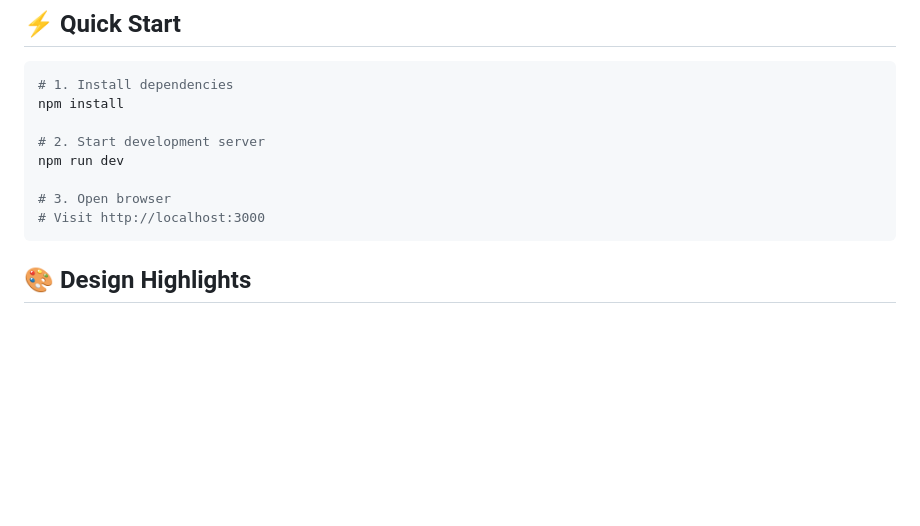
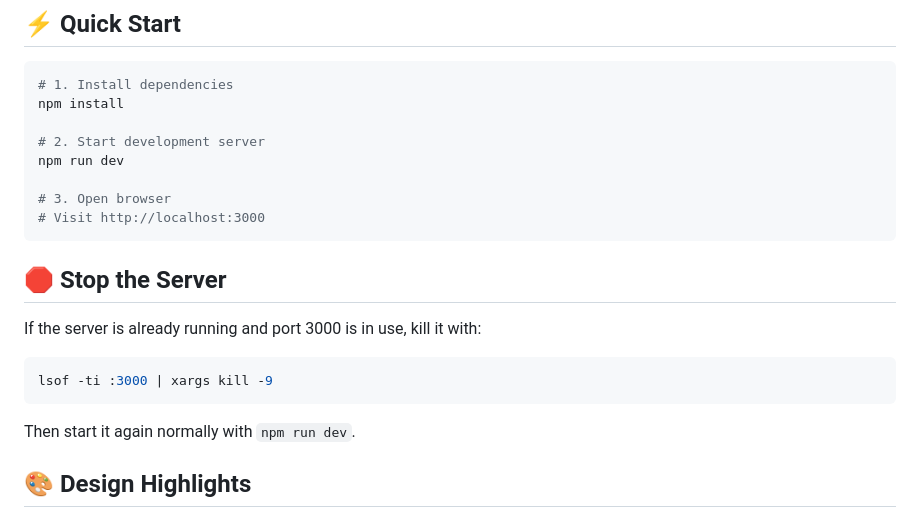
Before and after one commit to ballanaarish/portfolio_Ballana_Arish, a Markdown page: README.md, the part around the change. GitHub-like rendering; blank space fills up the shorter version.

Commit message:
Stop command

````diff
--- a/README.md
+++ b/README.md
@@ -14,6 +14,16 @@ npm run dev
 # 3. Open browser
 # Visit http://localhost:3000
 ```
+
+## 🛑 Stop the Server
+
+If the server is already running and port 3000 is in use, kill it with:
+
+```bash
+lsof -ti :3000 | xargs kill -9
+```
+
+Then start it again normally with `npm run dev`.
 
 ## 🎨 Design Highlights
 
````
